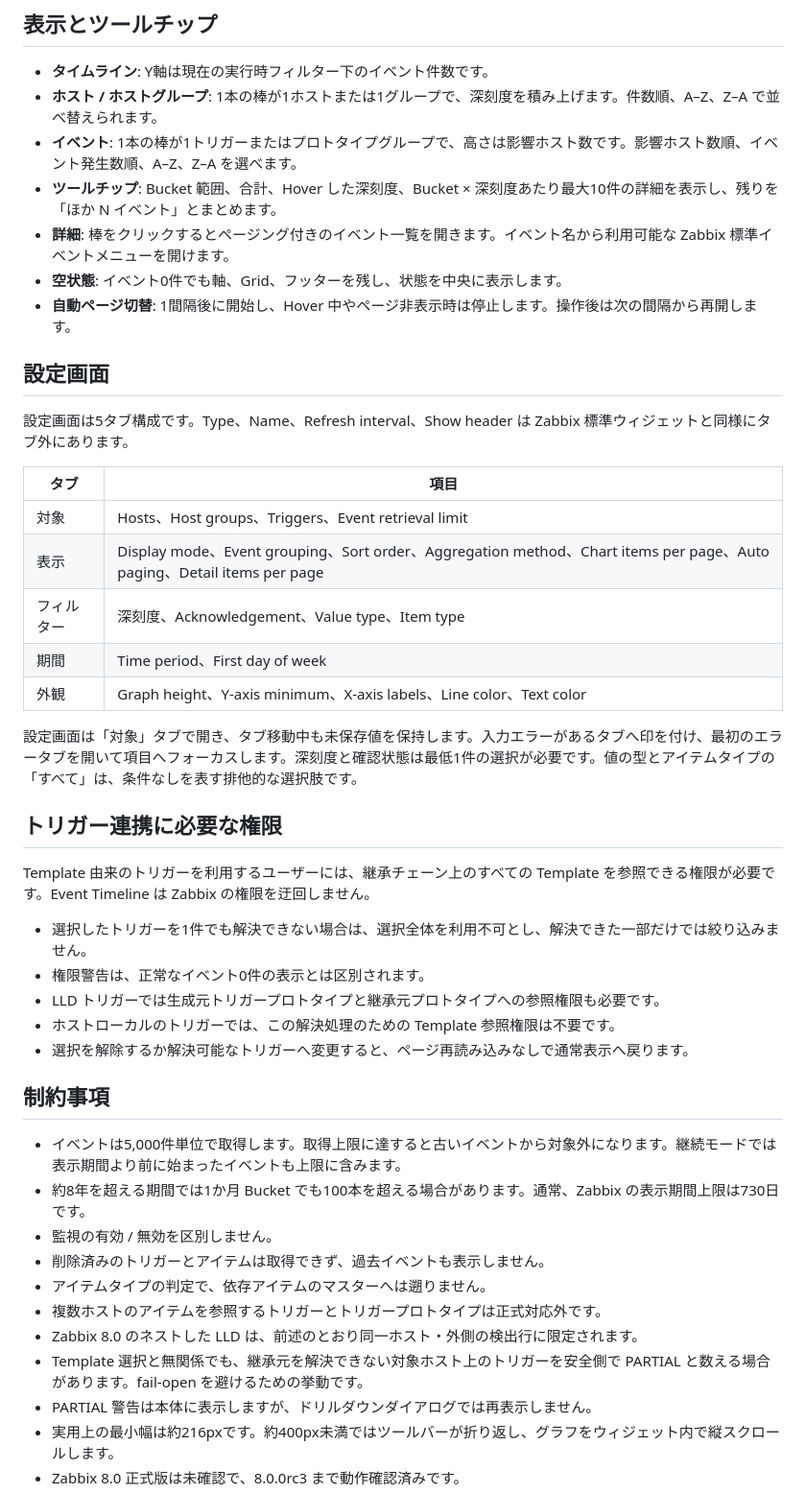
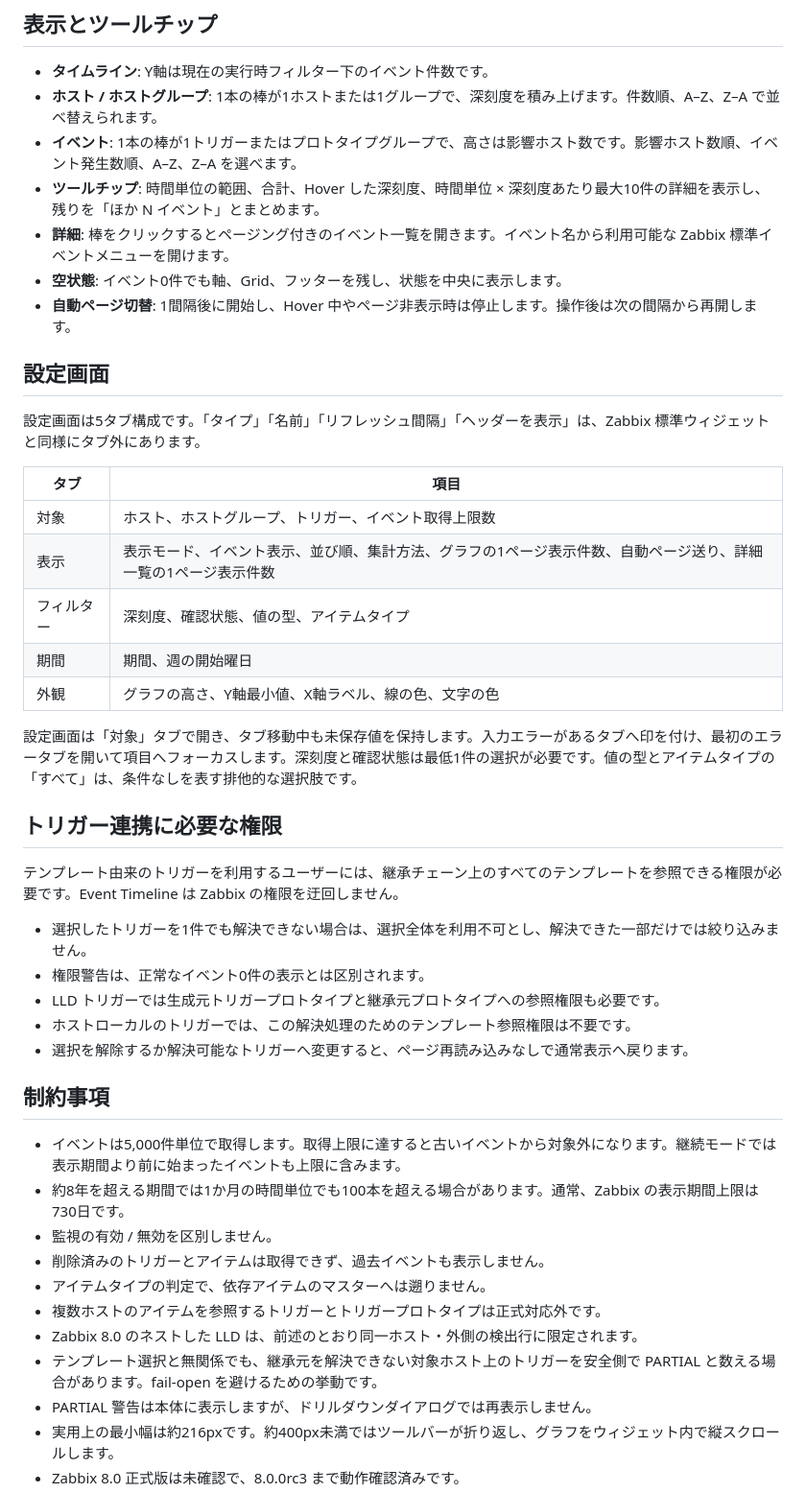
Before and after one commit to HOLOZTEK/zabbix-widget-event-timeline, a Markdown page: README.ja.md, the part around one of its changes. Shown at 96% size. Rendered like a GitHub page.

```diff
--- a/README.ja.md
+++ b/README.ja.md
@@ -153,45 +155,45 @@ Zabbix 8.0 のネストした LLD は 8.0.0rc3 で確認しています。外側
 - **タイムライン**: Y軸は現在の実行時フィルター下のイベント件数です。
 - **ホスト / ホストグループ**: 1本の棒が1ホストまたは1グループで、深刻度を積み上げます。件数順、A–Z、Z–A で並べ替えられます。
 - **イベント**: 1本の棒が1トリガーまたはプロトタイプグループで、高さは影響ホスト数です。影響ホスト数順、イベント発生数順、A–Z、Z–A を選べます。
-- **ツールチップ**: Bucket 範囲、合計、Hover した深刻度、Bucket × 深刻度あたり最大10件の詳細を表示し、残りを「ほか N イベント」とまとめます。
+- **ツールチップ**: 時間単位の範囲、合計、Hover した深刻度、時間単位 × 深刻度あたり最大10件の詳細を表示し、残りを「ほか N イベント」とまとめます。
 - **詳細**: 棒をクリックするとページング付きのイベント一覧を開きます。イベント名から利用可能な Zabbix 標準イベントメニューを開けます。
 - **空状態**: イベント0件でも軸、Grid、フッターを残し、状態を中央に表示します。
 - **自動ページ切替**: 1間隔後に開始し、Hover 中やページ非表示時は停止します。操作後は次の間隔から再開します。
 
 ## 設定画面
 
-設定画面は5タブ構成です。Type、Name、Refresh interval、Show header は Zabbix 標準ウィジェットと同様にタブ外にあります。
+設定画面は5タブ構成です。「タイプ」「名前」「リフレッシュ間隔」「ヘッダーを表示」は、Zabbix 標準ウィジェットと同様にタブ外にあります。
 
 | タブ | 項目 |
 | --- | --- |
-| 対象 | Hosts、Host groups、Triggers、Event retrieval limit |
-| 表示 | Display mode、Event grouping、Sort order、Aggregation method、Chart items per page、Auto paging、Detail items per page |
-| フィルター | 深刻度、Acknowledgement、Value type、Item type |
-| 期間 | Time period、First day of week |
-| 外観 | Graph height、Y-axis minimum、X-axis labels、Line color、Text color |
+| 対象 | ホスト、ホストグループ、トリガー、イベント取得上限数 |
+| 表示 | 表示モード、イベント表示、並び順、集計方法、グラフの1ページ表示件数、自動ページ送り、詳細一覧の1ページ表示件数 |
+| フィルター | 深刻度、確認状態、値の型、アイテムタイプ |
+| 期間 | 期間、週の開始曜日 |
+| 外観 | グラフの高さ、Y軸最小値、X軸ラベル、線の色、文字の色 |
 
 設定画面は「対象」タブで開き、タブ移動中も未保存値を保持します。入力エラーがあるタブへ印を付け、最初のエラータブを開いて項目へフォーカスします。深刻度と確認状態は最低1件の選択が必要です。値の型とアイテムタイプの「すべて」は、条件なしを表す排他的な選択肢です。
 
 ## トリガー連携に必要な権限
 
-Template 由来のトリガーを利用するユーザーには、継承チェーン上のすべての Template を参照できる権限が必要です。Event Timeline は Zabbix の権限を迂回しません。
+テンプレート由来のトリガーを利用するユーザーには、継承チェーン上のすべてのテンプレートを参照できる権限が必要です。Event Timeline は Zabbix の権限を迂回しません。
 
 - 選択したトリガーを1件でも解決できない場合は、選択全体を利用不可とし、解決できた一部だけでは絞り込みません。
 - 権限警告は、正常なイベント0件の表示とは区別されます。
 - LLD トリガーでは生成元トリガープロトタイプと継承元プロトタイプへの参照権限も必要です。
-- ホストローカルのトリガーでは、この解決処理のための Template 参照権限は不要です。
+- ホストローカルのトリガーでは、この解決処理のためのテンプレート参照権限は不要です。
 - 選択を解除するか解決可能なトリガーへ変更すると、ページ再読み込みなしで通常表示へ戻ります。
 
 ## 制約事項
 
 - イベントは5,000件単位で取得します。取得上限に達すると古いイベントから対象外になります。継続モードでは表示期間より前に始まったイベントも上限に含みます。
-- 約8年を超える期間では1か月 Bucket でも100本を超える場合があります。通常、Zabbix の表示期間上限は730日です。
+- 約8年を超える期間では1か月の時間単位でも100本を超える場合があります。通常、Zabbix の表示期間上限は730日です。
 - 監視の有効 / 無効を区別しません。
 - 削除済みのトリガーとアイテムは取得できず、過去イベントも表示しません。
 - アイテムタイプの判定で、依存アイテムのマスターへは遡りません。
 - 複数ホストのアイテムを参照するトリガーとトリガープロトタイプは正式対応外です。
 - Zabbix 8.0 のネストした LLD は、前述のとおり同一ホスト・外側の検出行に限定されます。
-- Template 選択と無関係でも、継承元を解決できない対象ホスト上のトリガーを安全側で PARTIAL と数える場合があります。fail-open を避けるための挙動です。
+- テンプレート選択と無関係でも、継承元を解決できない対象ホスト上のトリガーを安全側で PARTIAL と数える場合があります。fail-open を避けるための挙動です。
 - PARTIAL 警告は本体に表示しますが、ドリルダウンダイアログでは再表示しません。
 - 実用上の最小幅は約216pxです。約400px未満ではツールバーが折り返し、グラフをウィジェット内で縦スクロールします。
 - Zabbix 8.0 正式版は未確認で、8.0.0rc3 まで動作確認済みです。
```
Also changed, not shown: other parts of README.ja.md (+24 -22 lines), README.md (+4 -2 lines), docs/screenshot-guide.md (+16 -3 lines), docs/images/event-timeline-settings-appearance-ja.png (added), docs/images/event-timeline-settings-display-ja.png (added), docs/images/event-timeline-settings-filters-ja.png (added), docs/images/event-timeline-settings-targets-ja.png (added), docs/images/event-timeline-settings-time-period-ja.png (added), docs/images/event-timeline-timeline-view.png (added).
